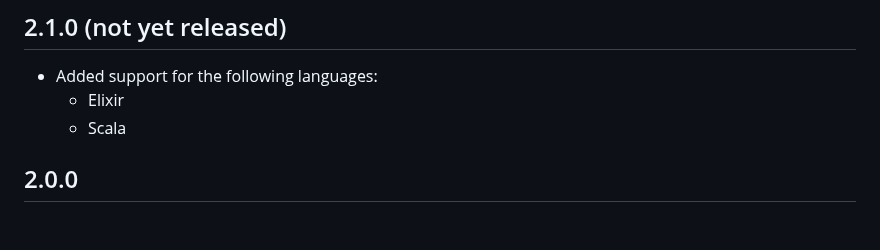
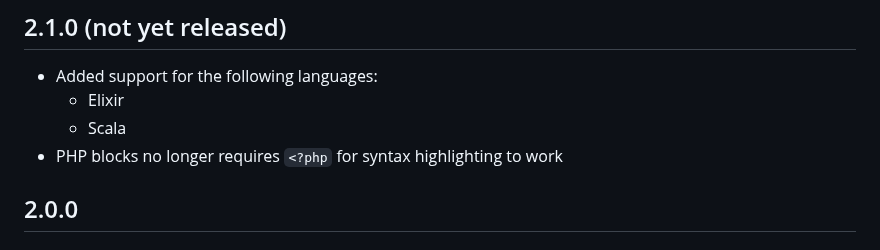
Before and after one commit to heyman/heynote, a Markdown page: docs/changelog.md, the part around the change. Rendered like a GitHub page.

Commit message:
Update Changelog

```diff
--- a/docs/changelog.md
+++ b/docs/changelog.md
@@ -8,6 +8,7 @@ Here are the most notable changes in each release. For a more detailed list of c
 - Added support for the following languages:
   * Elixir
   * Scala
+- PHP blocks no longer requires `<?php` for syntax highlighting to work
 
 
 ## 2.0.0
```
